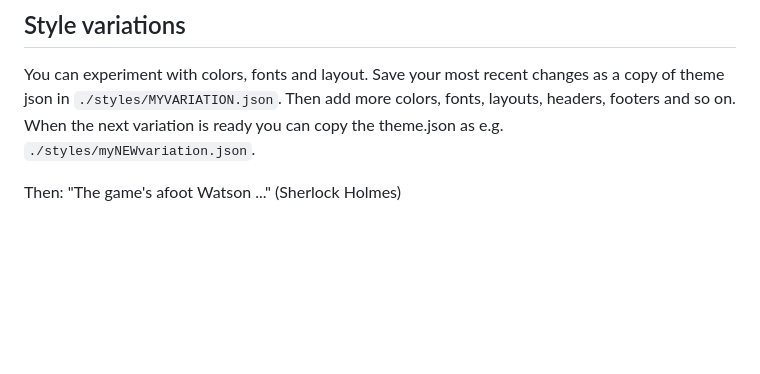
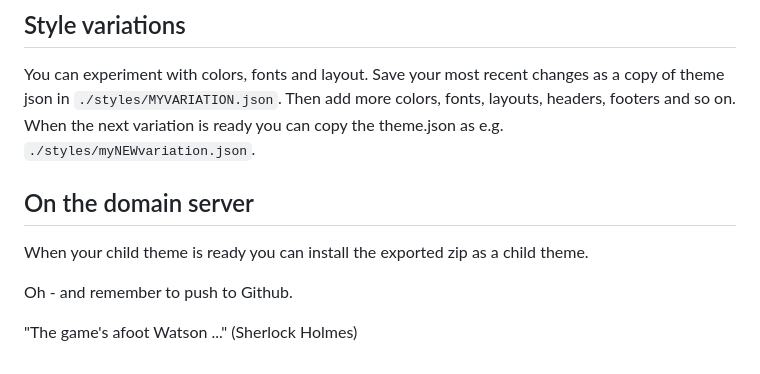
Before and after one commit to asathoor/myChildTheme, a Markdown page: README.md, the part around the change. Rendered like a GitHub page; blank space fills up the shorter version.

```diff
--- a/README.md
+++ b/README.md
@@ -134,4 +134,11 @@ Please note that the fonts are uploaded to `../uploads/fonts`. Perhaps it is mor
 
 You can experiment with colors, fonts and layout. Save your most recent changes as a copy of theme json in `./styles/MYVARIATION.json`. Then add more colors, fonts, layouts, headers, footers and so on. When the next variation is ready you can copy the theme.json as e.g. `./styles/myNEWvariation.json`.
 
-Then: "The game's afoot Watson ..." (Sherlock Holmes)
+
+## On the domain server
+
+When your child theme is ready you can install the exported zip as a child theme.
+
+Oh - and remember to push to Github.
+
+"The game's afoot Watson ..." (Sherlock Holmes)
```
